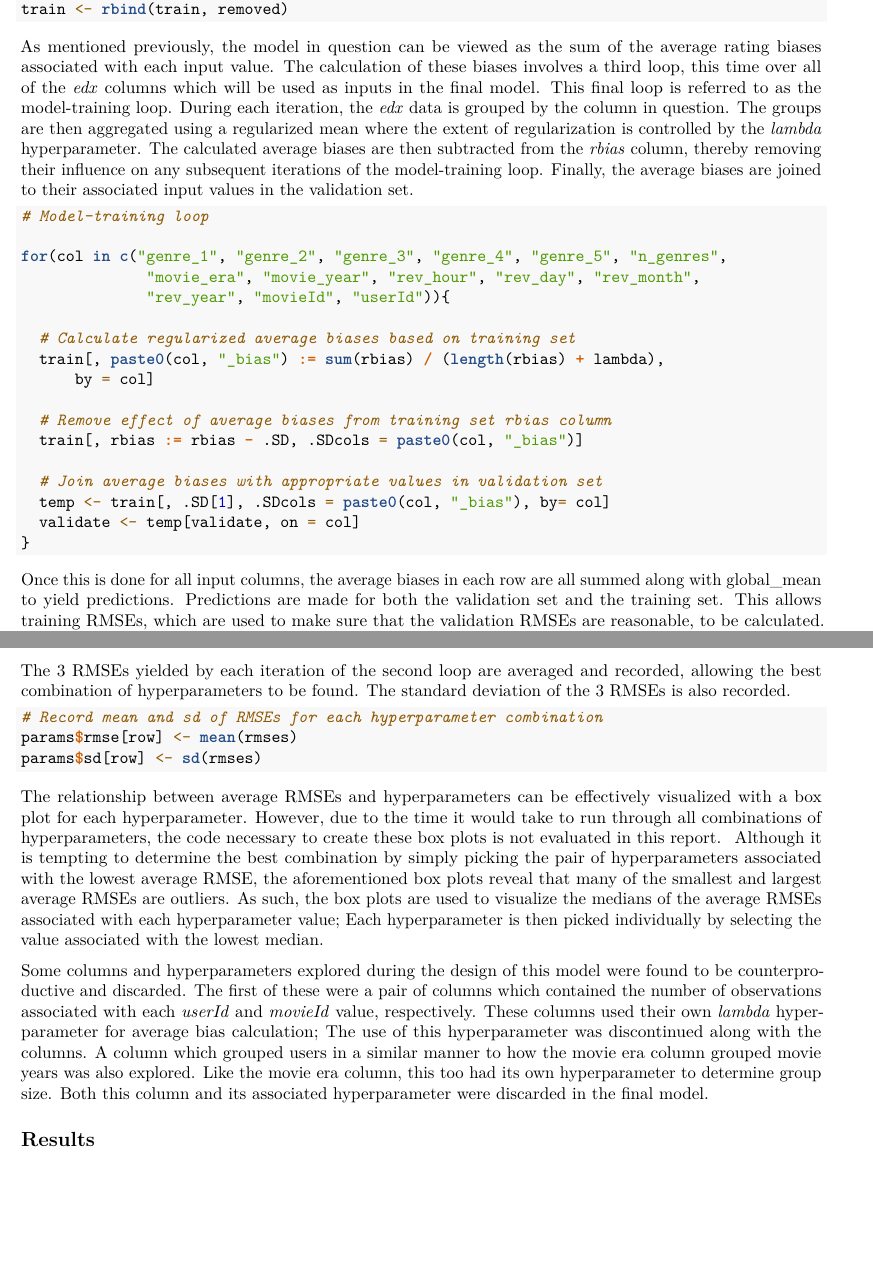
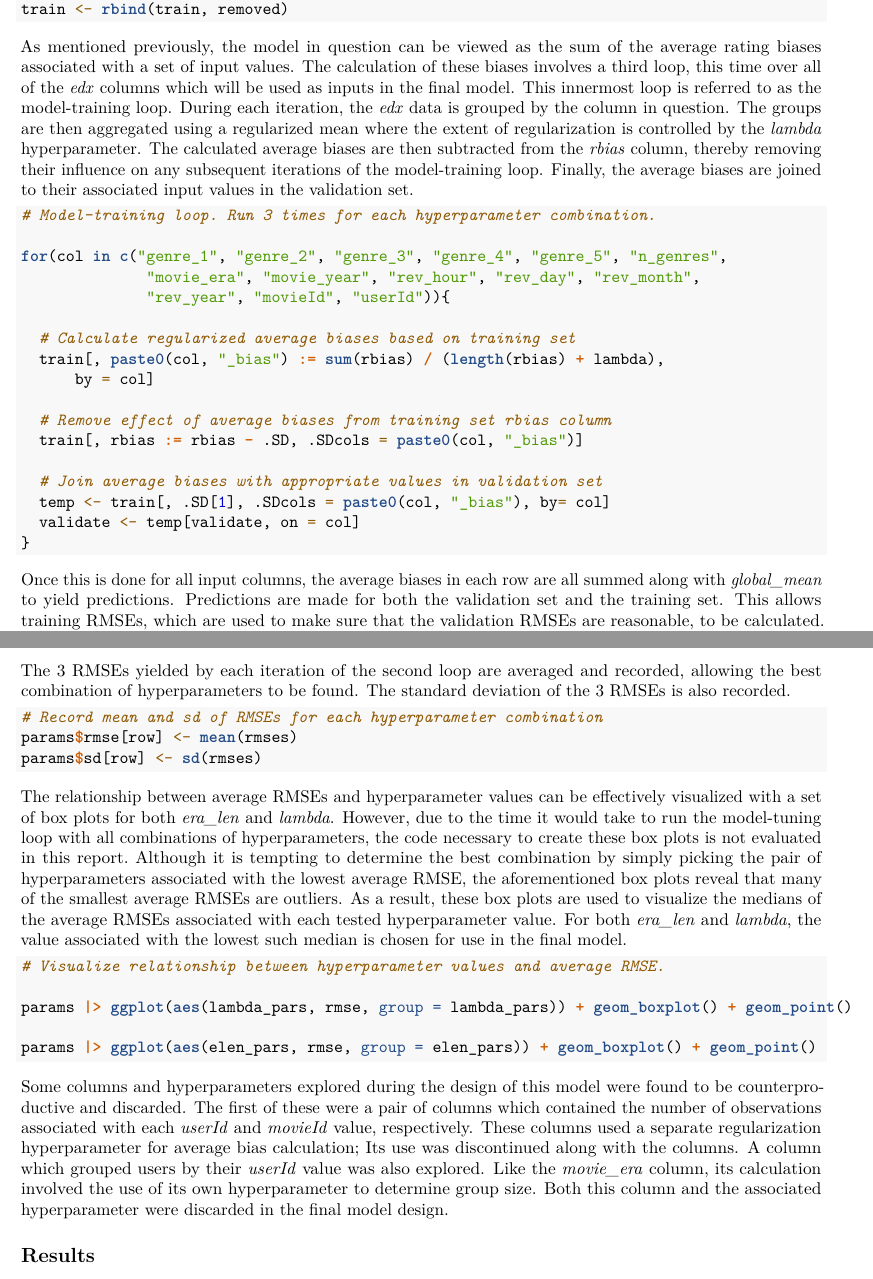
Before and after one commit to markkhusidman/capstone_movielen_mk, an R Markdown document (movielens-project.rmd): two parts of pages 7 and 8 of 11, joined at a grey line, cut so that both start at the same text, the shorter picture padded with empty space. Rendered offline with R 4.5, knitr and Pandoc, then LaTeX, with nearby package versions; some code elsewhere in the file could not run offline.

Commit message:
Some more editing.

````diff
--- a/movielens-project.rmd
+++ b/movielens-project.rmd
@@ -336,10 +335,10 @@ removed <- anti_join(temp, validate, by = c(userId, movieId))
 train <- rbind(train, removed)
 ```
 
-As mentioned previously, the model in question can be viewed as the sum of the average rating biases associated with each input value. The calculation of these biases involves a third loop, this time over all of the *edx* columns which will be used as inputs in the final model. This final loop is referred to as the model-training loop. During each iteration, the *edx* data is grouped by the column in question. The groups are then aggregated using a regularized mean where the extent of regularization is controlled by the *lambda* hyperparameter. The calculated average biases are then subtracted from the *rbias* column, thereby removing their influence on any subsequent iterations of the model-training loop. Finally, the average biases are joined to their associated input values in the validation set.
+As mentioned previously, the model in question can be viewed as the sum of the average rating biases associated with a set of input values. The calculation of these biases involves a third loop, this time over all of the *edx* columns which will be used as inputs in the final model. This innermost loop is referred to as the model-training loop. During each iteration, the *edx* data is grouped by the column in question. The groups are then aggregated using a regularized mean where the extent of regularization is controlled by the *lambda* hyperparameter. The calculated average biases are then subtracted from the *rbias* column, thereby removing their influence on any subsequent iterations of the model-training loop. Finally, the average biases are joined to their associated input values in the validation set.
 
 ```{r, eval=FALSE}
-# Model-training loop
+# Model-training loop. Run 3 times for each hyperparameter combination.
 
 for(col in c("genre_1", "genre_2", "genre_3", "genre_4", "genre_5", "n_genres",
               "movie_era", "movie_year", "rev_hour", "rev_day", "rev_month",
@@ -387,9 +386,17 @@ params$rmse[row] <- mean(rmses)
 params$sd[row] <- sd(rmses)
 ```
 
-The relationship between average RMSEs and hyperparameters can be effectively visualized with a box plot for each hyperparameter. However, due to the time it would take to run through all combinations of hyperparameters, the code necessary to create these box plots is not evaluated in this report.  Although it is tempting to determine the best combination by simply picking the pair of hyperparameters associated with the lowest average RMSE, the aforementioned box plots reveal that many of the smallest and largest average RMSEs are outliers. As such, the box plots are used to visualize the medians of the average RMSEs associated with each hyperparameter value; Each hyperparameter is then picked individually by selecting the value associated with the lowest median.
+The relationship between average RMSEs and hyperparameter values can be effectively visualized with a set of box plots for both *era_len* and *lambda*. However, due to the time it would take to run the model-tuning loop with all combinations of hyperparameters, the code necessary to create these box plots is not evaluated in this report. Although it is tempting to determine the best combination by simply picking the pair of hyperparameters associated with the lowest average RMSE, the aforementioned box plots reveal that many of the smallest average RMSEs are outliers. As a result, these box plots are used to visualize the medians of the average RMSEs associated with each tested hyperparameter value. For both *era_len* and *lambda*, the value associated with the lowest such median is chosen for use in the final model.
 
-Some columns and hyperparameters explored during the design of this model were found to be counterproductive and discarded. The first of these were a pair of columns which contained the number of observations associated with each *userId* and *movieId* value, respectively. These columns used their own *lambda* hyperparameter for average bias calculation; The use of this hyperparameter was discontinued along with the columns. A column which grouped users in a similar manner to how the movie era column grouped movie years was also explored. Like the movie era column, this too had its own hyperparameter to determine group size. Both this column and its associated hyperparameter were discarded in the final model.
+```{r, eval=FALSE}
+# Visualize relationship between hyperparameter values and average RMSE.
+
+params |> ggplot(aes(lambda_pars, rmse, group = lambda_pars)) + geom_boxplot() + geom_point()
+
+params |> ggplot(aes(elen_pars, rmse, group = elen_pars)) + geom_boxplot() + geom_point()
+```
+
+Some columns and hyperparameters explored during the design of this model were found to be counterproductive and discarded. The first of these were a pair of columns which contained the number of observations associated with each *userId* and *movieId* value, respectively. These columns used a separate regularization hyperparameter for average bias calculation; Its use was discontinued along with the columns. A column which grouped users by their *userId* value was also explored. Like the *movie_era* column, its calculation involved the use of its own hyperparameter to determine group size. Both this column and the associated hyperparameter were discarded in the final model design.
 
 ## Results
 
````
Also changed, not shown: movie-project.r (+6 -5 lines), movielens-project.rmd (11 more changed lines).
